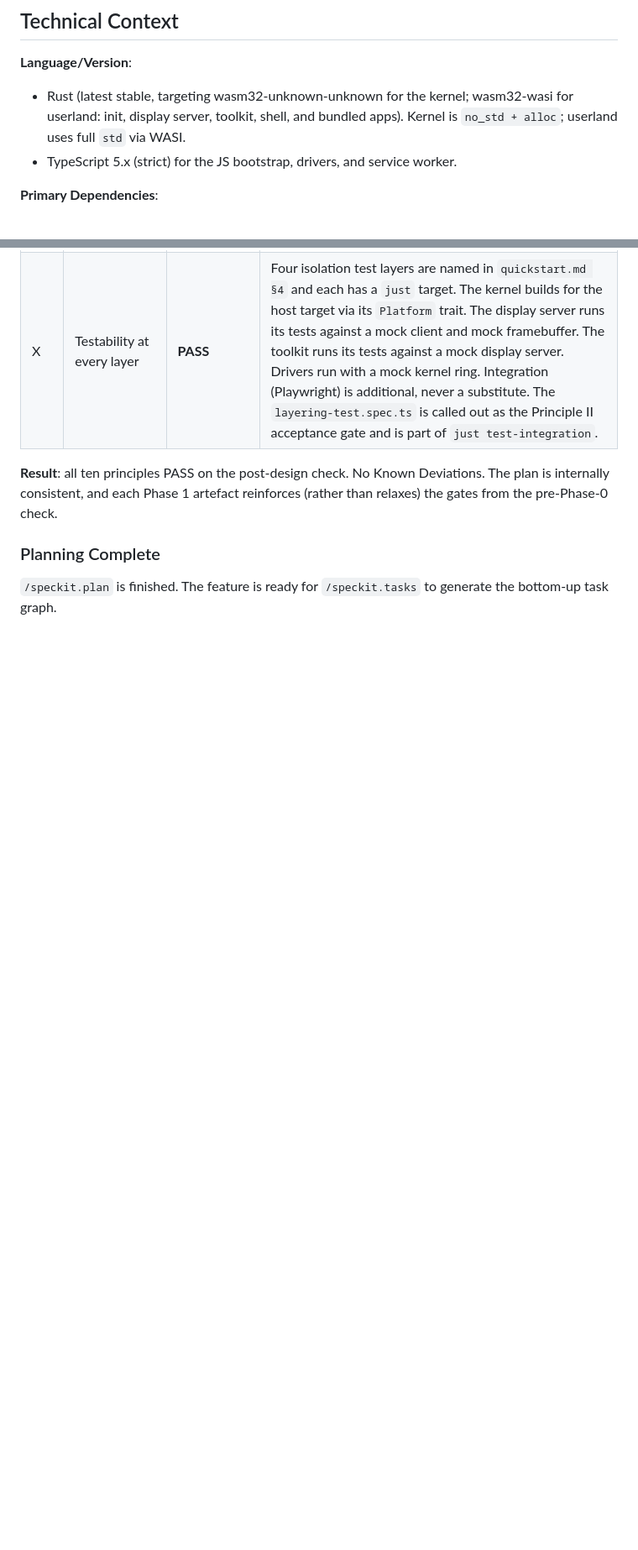
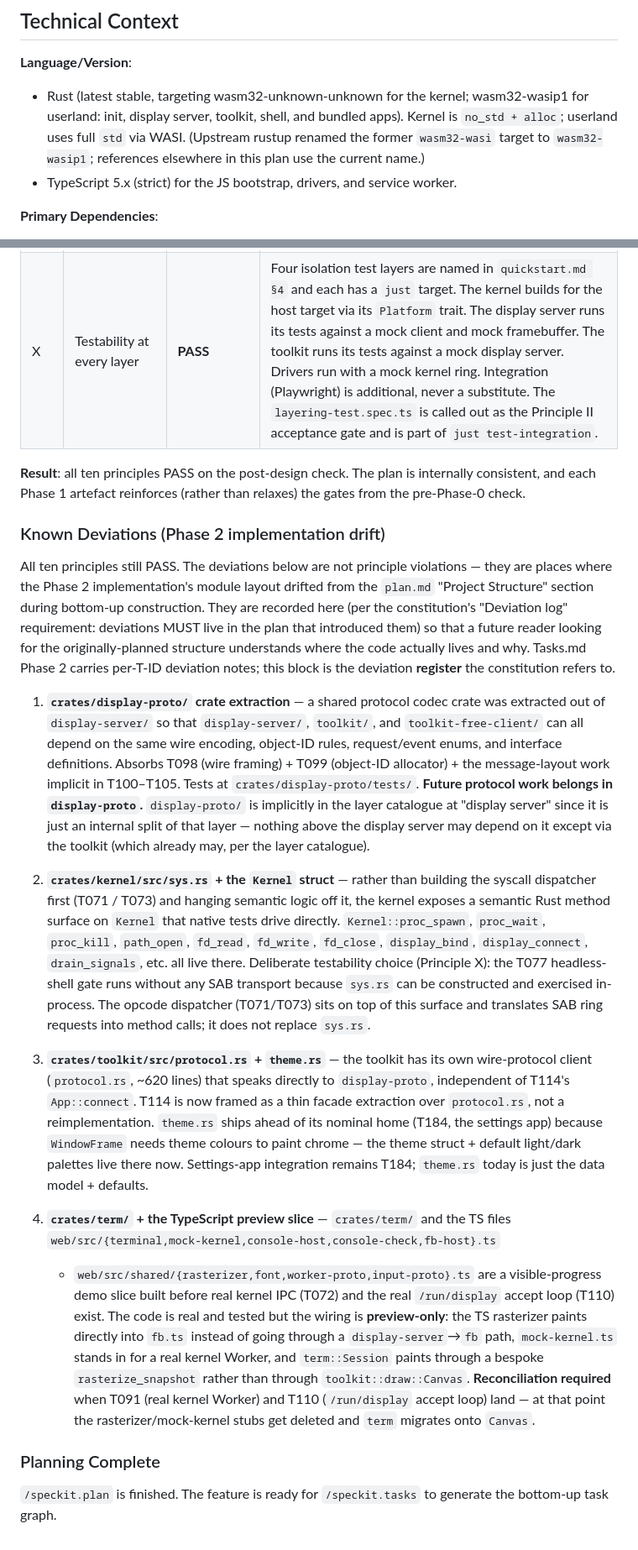
Before and after one commit to WooFerPPK/pmOS, a Markdown page: specs/001-browser-os-v1/plan.md, 2 parts joined by grey strips. Shown at 84% size. GitHub-like rendering; blank space fills up the shorter version.

Commit message:
docs(001-browser-os-v1): close /speckit.analyze HIGH findings — plan/spec hygiene. Four findings from the 2026-04-16 analyze pass: I1 — plan.md referenced the old `wasm32-wasi` target name at three sites (the Technical Context language list and two module-tree entries). Renamed to `wasm32-wasip1` with an explanatory parenthetical noting the upstream rustup rename. Tasks.md + CLAUDE.md already use the new name. I2 — spec.md's User Story 3 and User Story 5 acceptance tests referenced `/home/me/...` paths, but FR-013a and the rest of the spec standardized on `/home/user/`. Harmonized all 5 occurrences to `/home/user/`. This is a user-facing narrative inconsistency that a reader running the acceptance tests by hand would hit. X1 — plan.md's Constitution Check Principle VI row listed the extension-syscall catalogue but missed `mount`/`umount`, `fs_watch`, and `host_file_recv`. `host_file_recv` in particular is close to a Principle II boundary — it surfaces JS-layer File data through a kernel fd — and its absence from the justification list was a real gap. Added all three to the Principle VI cell with their contract references. X2 — constitution Dev-Workflow section requires "accepted violation of a principle MUST be recorded in the plan that introduced it, under an explicit 'Known Deviations' heading." plan.md previously said "No Known Deviations" while tasks.md Phase 2 listed four (display-proto extraction, Kernel::sys.rs, toolkit/protocol.rs + theme.rs, term + TS preview slice). Copied the deviation register into plan.md's Post-design Constitution Re-Check section. These are not principle violations — they are implementation-layout drift from Phase 2 construction — but per constitution they still live in the plan's deviation log. Also added `display-proto/` to the Project Structure module tree. No implementation or test changes. No test count delta.

```diff
--- a/specs/001-browser-os-v1/plan.md
+++ b/specs/001-browser-os-v1/plan.md
@@ -68,9 +68,11 @@ a Justfile that produces a static deploy directory.
 
 **Language/Version**:
 - Rust (latest stable, targeting wasm32-unknown-unknown for the
-  kernel; wasm32-wasi for userland: init, display server, toolkit,
+  kernel; wasm32-wasip1 for userland: init, display server, toolkit,
   shell, and bundled apps). Kernel is `no_std + alloc`; userland uses
-  full `std` via WASI.
+  full `std` via WASI. (Upstream rustup renamed the former `wasm32-wasi`
+  target to `wasm32-wasip1`; references elsewhere in this plan use the
+  current name.)
 - TypeScript 5.x (strict) for the JS bootstrap, drivers, and service
   worker.
 
@@ -435,10 +438,79 @@ principles during research.
 | IX | Performance budget | **PASS (monitored)** | Budgets remain cold < 10 s, warm < 3 s, input < 100 ms. Design decisions that support them: (a) kernel in its own Worker so the main thread is free for compositor presentation; (b) SAB + `Atomics.wait` avoids `postMessage` overhead on hot syscall paths; (c) OPFS `SyncAccessHandle` avoids IndexedDB async overhead for file I/O; (d) software compositor's worst case (1920×1080 ARGB blit) stays inside one frame on the target machine class; (e) service worker precache makes warm load local-only. **Task-graph obligation**: every task MUST state its expected performance impact. Any task whose estimate blows a budget is rejected or must be accompanied by an approved deviation. |
 | X | Testability at every layer | **PASS** | Four isolation test layers are named in `quickstart.md §4` and each has a `just` target. The kernel builds for the host target via its `Platform` trait. The display server runs its tests against a mock client and mock framebuffer. The toolkit runs its tests against a mock display server. Drivers run with a mock kernel ring. Integration (Playwright) is additional, never a substitute. The `layering-test.spec.ts` is called out as the Principle II acceptance gate and is part of `just test-integration`. |
 
-**Result**: all ten principles PASS on the post-design check. No
-Known Deviations. The plan is internally consistent, and each
-Phase 1 artefact reinforces (rather than relaxes) the gates from
-the pre-Phase-0 check.
+**Result**: all ten principles PASS on the post-design check. The
+plan is internally consistent, and each Phase 1 artefact reinforces
+(rather than relaxes) the gates from the pre-Phase-0 check.
+
+### Known Deviations (Phase 2 implementation drift)
+
+All ten principles still PASS. The deviations below are not
+principle violations — they are places where the Phase 2
+implementation's module layout drifted from the `plan.md`
+"Project Structure" section during bottom-up construction. They
+are recorded here (per the constitution's "Deviation log"
+requirement: deviations MUST live in the plan that introduced
+them) so that a future reader looking for the originally-planned
+structure understands where the code actually lives and why.
+Tasks.md Phase 2 carries per-T-ID deviation notes; this block
+is the deviation **register** the constitution refers to.
+
+1. **`crates/display-proto/` crate extraction** — a shared
+   protocol codec crate was extracted out of `display-server/`
+   so that `display-server/`, `toolkit/`, and
+   `toolkit-free-client/` can all depend on the same wire
+   encoding, object-ID rules, request/event enums, and
+   interface definitions. Absorbs T098 (wire framing) + T099
+   (object-ID allocator) + the message-layout work implicit in
+   T100–T105. Tests at `crates/display-proto/tests/`. **Future
+   protocol work belongs in `display-proto`.** `display-proto/`
+   is implicitly in the layer catalogue at "display server"
+   since it is just an internal split of that layer — nothing
+   above the display server may depend on it except via the
+   toolkit (which already may, per the layer catalogue).
+
+2. **`crates/kernel/src/sys.rs` + the `Kernel` struct** —
+   rather than building the syscall dispatcher first (T071 /
+   T073) and hanging semantic logic off it, the kernel exposes
+   a semantic Rust method surface on `Kernel` that native
+   tests drive directly. `Kernel::proc_spawn`, `proc_wait`,
+   `proc_kill`, `path_open`, `fd_read`, `fd_write`, `fd_close`,
+   `display_bind`, `display_connect`, `drain_signals`, etc.
+   all live there. Deliberate testability choice (Principle X):
+   the T077 headless-shell gate runs without any SAB transport
+   because `sys.rs` can be constructed and exercised in-process.
+   The opcode dispatcher (T071/T073) sits on top of this
+   surface and translates SAB ring requests into method calls;
+   it does not replace `sys.rs`.
+
+3. **`crates/toolkit/src/protocol.rs` + `theme.rs`** — the
+   toolkit has its own wire-protocol client (`protocol.rs`,
+   ~620 lines) that speaks directly to `display-proto`,
+   independent of T114's `App::connect`. T114 is now framed as
+   a thin facade extraction over `protocol.rs`, not a
+   reimplementation. `theme.rs` ships ahead of its nominal home
+   (T184, the settings app) because `WindowFrame` needs theme
+   colours to paint chrome — the theme struct + default
+   light/dark palettes live there now. Settings-app integration
+   remains T184; `theme.rs` today is just the data model +
+   defaults.
+
+4. **`crates/term/` + the TypeScript preview slice** —
+   `crates/term/` and the TS files
+   `web/src/{terminal,mock-kernel,console-host,console-check,fb-host}.ts`
+   + `web/src/shared/{rasterizer,font,worker-proto,input-proto}.ts`
+   are a visible-progress demo slice built before real kernel
+   IPC (T072) and the real `/run/display` accept loop (T110)
+   exist. The code is real and tested but the wiring is
+   **preview-only**: the TS rasterizer paints directly into
+   `fb.ts` instead of going through a
+   `display-server`→`fb` path, `mock-kernel.ts` stands in for a
+   real kernel Worker, and `term::Session` paints through a
+   bespoke `rasterize_snapshot` rather than through
+   `toolkit::draw::Canvas`. **Reconciliation required** when
+   T091 (real kernel Worker) and T110 (`/run/display` accept
+   loop) land — at that point the rasterizer/mock-kernel stubs
+   get deleted and `term` migrates onto `Canvas`.
 
 ### Planning Complete
 
```
Also changed, not shown: other parts of specs/001-browser-os-v1/plan.md (+4 -3 lines), specs/001-browser-os-v1/spec.md (+5 -5 lines).
